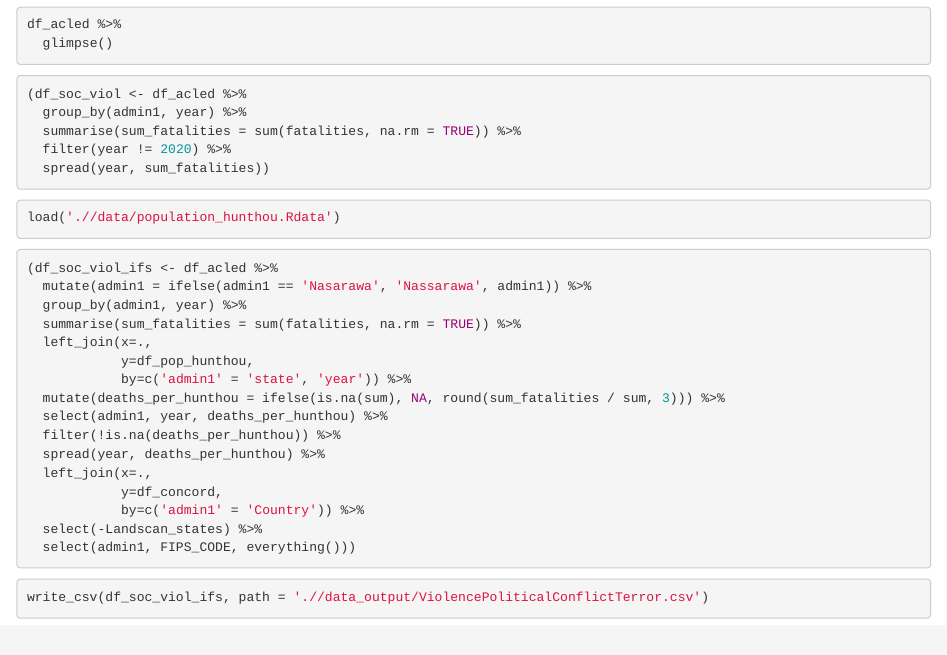
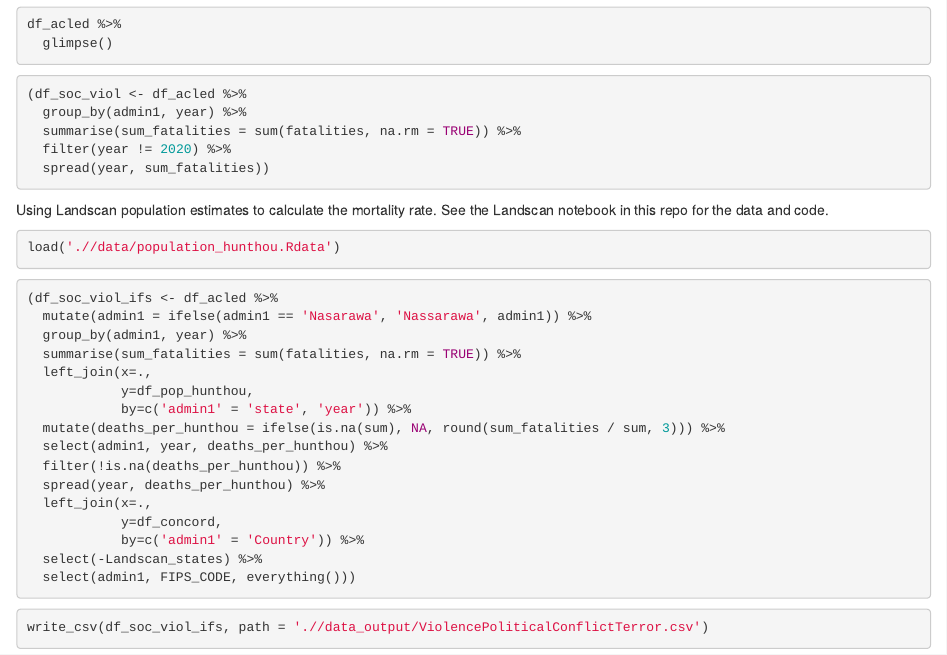
Before and after one commit to mrafa3/Nigeria_IFs, an R Markdown document (ACLED.Rmd): the page in a window 1100 px wide, from 130 px down. Rendered offline with R 4.5, knitr and Pandoc, with nearby package versions; the code chunks are not run, so their results and figures are left out.

Commit message:
added note on source of population data

````diff
--- a/ACLED.Rmd
+++ b/ACLED.Rmd
@@ -24,6 +24,8 @@ df_acled %>%
   filter(year != 2020) %>%
   spread(year, sum_fatalities))
 ```
+
+Using Landscan population estimates to calculate the mortality rate. See the Landscan notebook in this repo for the data and code.
 
 ```{r read_population, include=TRUE}
 load('.//data/population_hunthou.Rdata')
````
Also changed, not shown: ACLED.nb.html.
